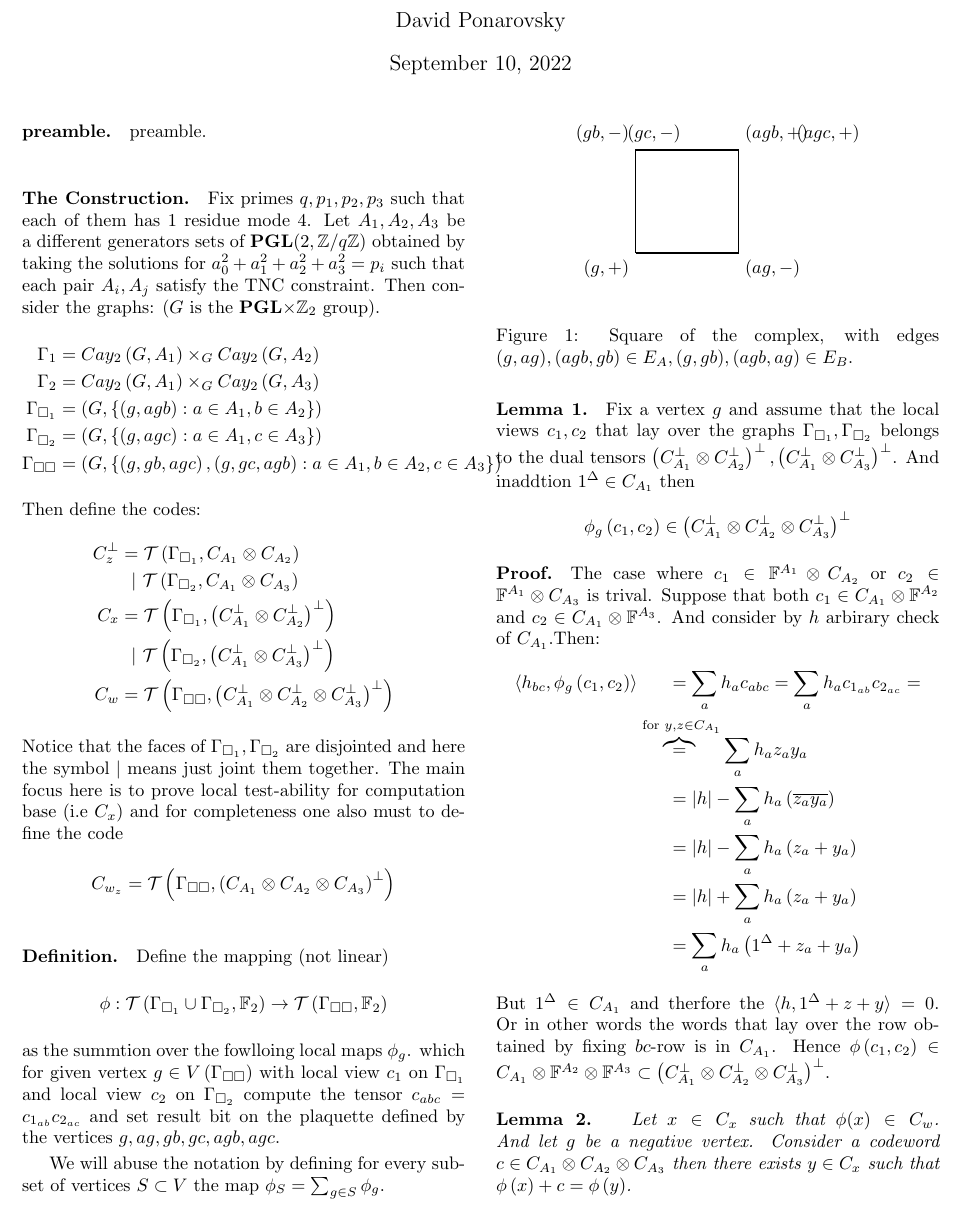
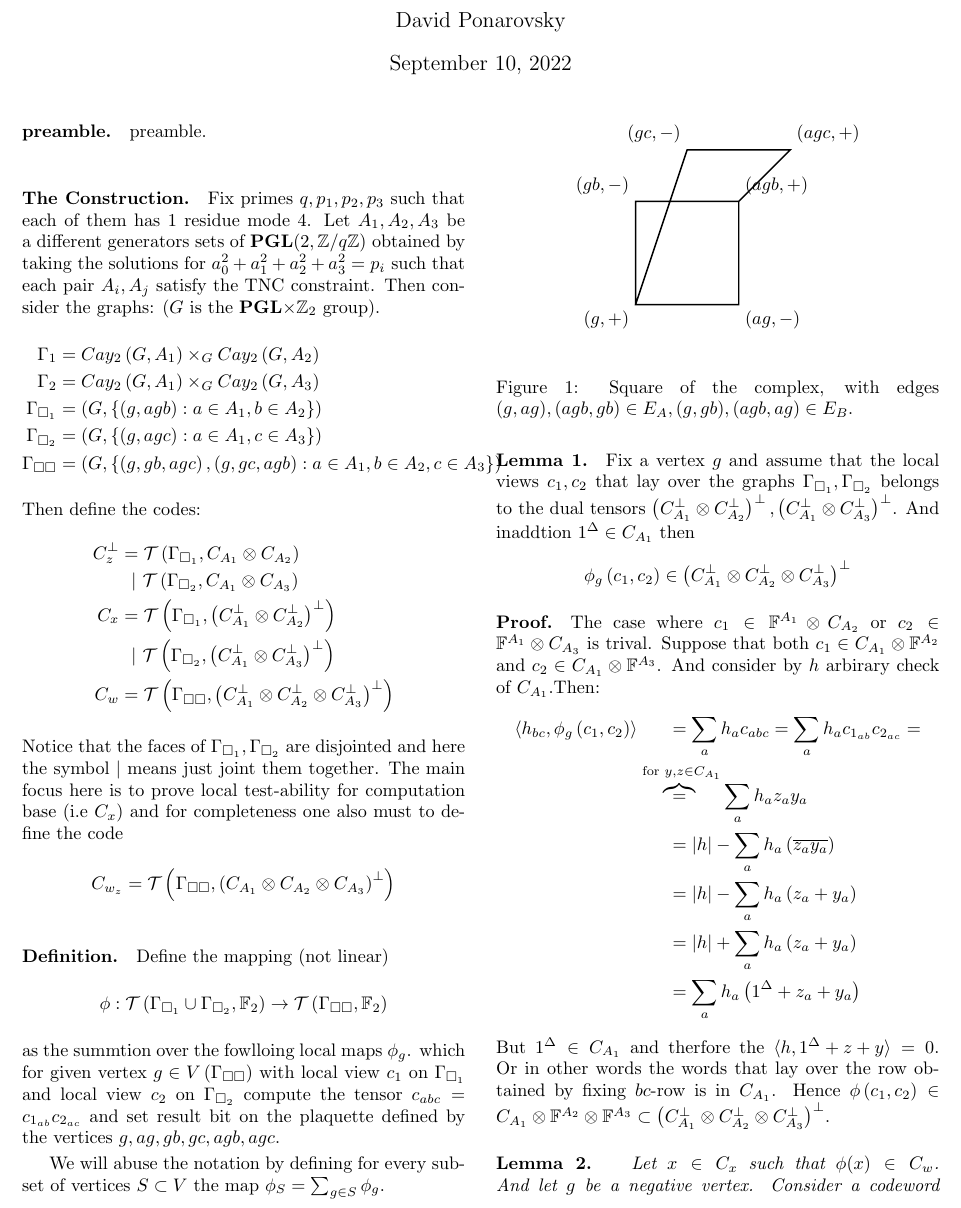
Before and after one commit to dudupo/Academic, a LaTeX document (projects/NLTES_project/ltc.tex): part of page 1 of 4, cut so that both start at the same text. Compiled offline with pdfLaTeX.

Commit message:
compiling -Sat Sep 10 02:03:10 PM IDT 2022

```diff
--- a/projects/NLTES_project/ltc.tex
+++ b/projects/NLTES_project/ltc.tex
@@ -109,13 +109,13 @@
 %\label{fig:square}
 \begin{center}
 \begin{tikzpicture}
-\draw[thick] (0,0) -- (0,2) -- (2,2) -- (2,0) -- (0,0);
+  \draw[thick] (0,0) -- (0,2) -- (2,2) -- (2,0) -- (0,0) -- (1, 3) -- (3 ,3) -- (2,2);
 \node[below left] at (0,0) {$ (g,+)$};
 \node[above left] at (0,2) {$ (gb,-)$};
 \node[above right] at (2,2) {$ (agb,+)$};
 \node[below right] at (2,0) {$ (ag,-)$};
-\node[above left] at (1,2) {$ (gc,-)$};
-\node[above right] at (3,2) {$ (agc,+)$};
+\node[above left] at (1,3) {$ (gc,-)$};
+\node[above right] at (3,3) {$ (agc,+)$};
 
 \end{tikzpicture}
 \end{center}
```
Also changed, not shown: projects/pdfs/ltc.pdf.
